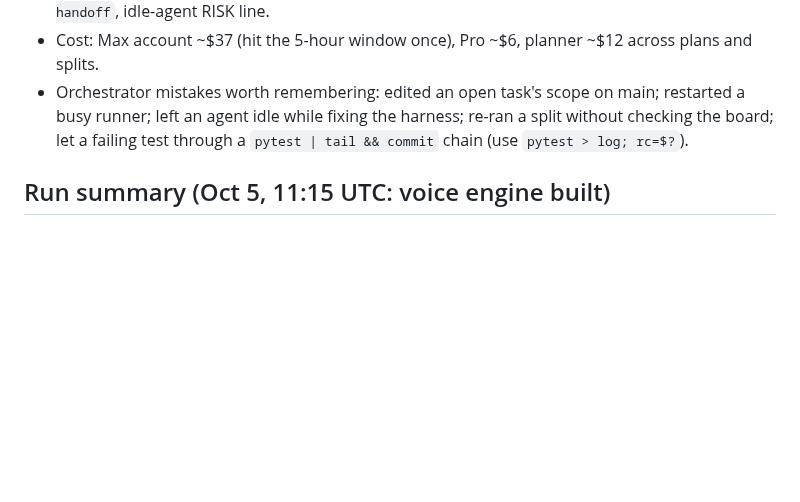
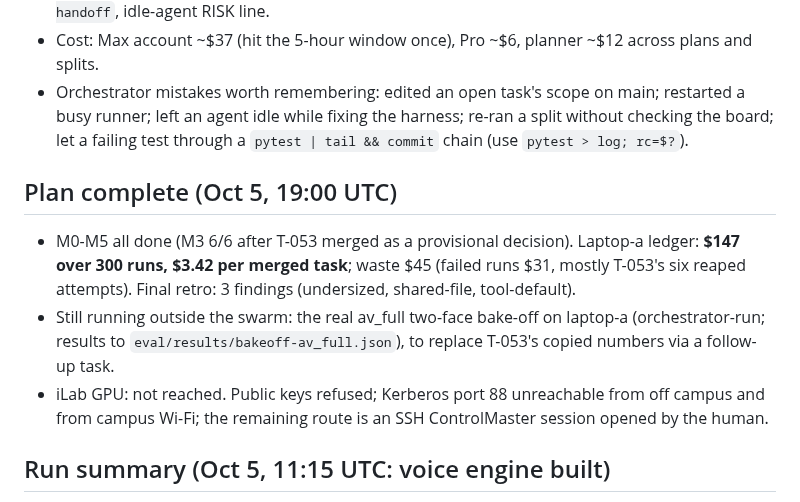
Before and after one commit to aryanpatel142006/swarm-control, a Markdown page: docs/field-notes/2026-10-04-selective-hearing.md, the part around the change. Drawn GitHub-style; blank space fills up the shorter version.

Commit message:
field notes: plan complete, final usage, iLab status

```diff
--- a/docs/field-notes/2026-10-04-selective-hearing.md
+++ b/docs/field-notes/2026-10-04-selective-hearing.md
@@ -87,6 +87,11 @@ Orchestrator session on laptop-a (Opus, then Fable). Project repo: github.com/ar
 - Cost: Max account ~$37 (hit the 5-hour window once), Pro ~$6, planner ~$12 across plans and splits.
 - Orchestrator mistakes worth remembering: edited an open task's scope on main; restarted a busy runner; left an agent idle while fixing the harness; re-ran a split without checking the board; let a failing test through a `pytest | tail && commit` chain (use `pytest > log; rc=$?`).
 
+## Plan complete (Oct 5, 19:00 UTC)
+- M0-M5 all done (M3 6/6 after T-053 merged as a provisional decision). Laptop-a ledger: **$147 over 300 runs, $3.42 per merged task**; waste $45 (failed runs $31, mostly T-053's six reaped attempts). Final retro: 3 findings (undersized, shared-file, tool-default).
+- Still running outside the swarm: the real av_full two-face bake-off on laptop-a (orchestrator-run; results to `eval/results/bakeoff-av_full.json`), to replace T-053's copied numbers via a follow-up task.
+- iLab GPU: not reached. Public keys refused; Kerberos port 88 unreachable from off campus and from campus Wi-Fi; the remaining route is an SSH ControlMaster session opened by the human.
+
 ## Run summary (Oct 5, 11:15 UTC: voice engine built)
 - 36 h after `swarm init`, M0-M5 are done except the bake-off write-up (T-043) and two small follow-ups. ~50 tasks merged, 80 commits on main, 470+ tests, `docs/BENCHMARKS.md` generated from a 21-minute full run on laptop-a: Natural fast `dfn_ll` 13 ms / +4.1 dB SI-SDRi noise-only; Focus HQ `av_mossformer2@2` +13.8 dB SI-SDRi, WER 1.28 → 0.78 on GRID; Enrolled audio-only +11.8 dB; Light-ASD 0.906 frame accuracy; Text WER 0.55 → 0.73?? (raw 0.588 vs cleaned 0.730: cleaning hurt captions, a finding for the slides).
 - Spend: Max ≈ $110, Pro ≈ $40, Codex/Antigravity on the teammate's plans; the planner ran ~$15.
```
